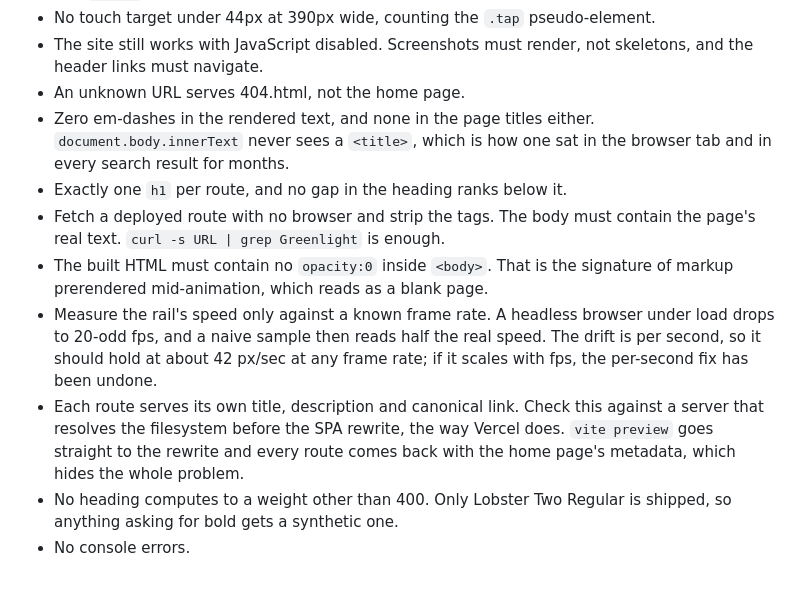
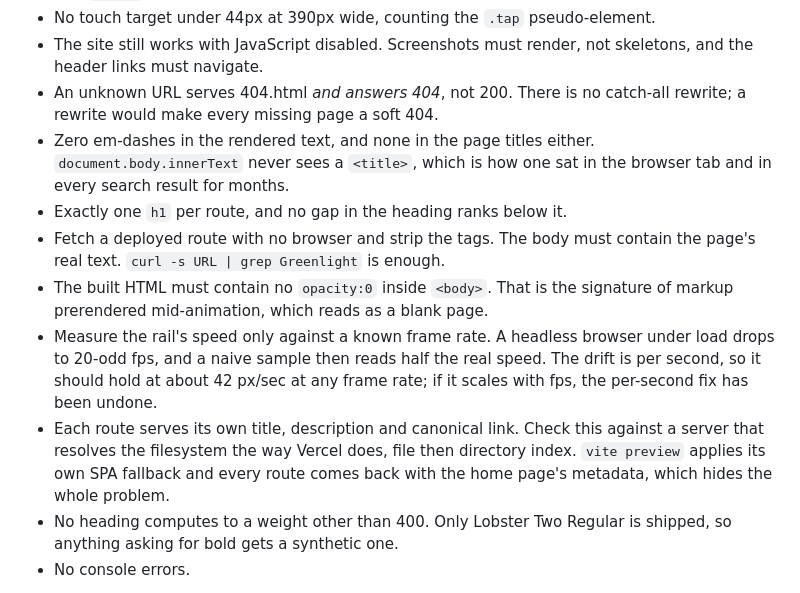
Before and after one commit to SamisDone/Professional-Portfolio-SST, a Markdown page: CONTEXT.md, the part around the change. Rendered like a GitHub page.

```diff
--- a/CONTEXT.md
+++ b/CONTEXT.md
@@ -293,7 +293,8 @@ were run against the production build with Playwright:
 - No touch target under 44px at 390px wide, counting the `.tap` pseudo-element.
 - The site still works with JavaScript disabled. Screenshots must render, not
   skeletons, and the header links must navigate.
-- An unknown URL serves 404.html, not the home page.
+- An unknown URL serves 404.html *and answers 404*, not 200. There is no
+  catch-all rewrite; a rewrite would make every missing page a soft 404.
 - Zero em-dashes in the rendered text, and none in the page titles either.
   `document.body.innerText` never sees a `<title>`, which is how one sat in
   the browser tab and in every search result for months.
@@ -307,8 +308,8 @@ were run against the production build with Playwright:
   speed. The drift is per second, so it should hold at about 42 px/sec at any
   frame rate; if it scales with fps, the per-second fix has been undone.
 - Each route serves its own title, description and canonical link. Check this
-  against a server that resolves the filesystem before the SPA rewrite, the
-  way Vercel does. `vite preview` goes straight to the rewrite and every route
+  against a server that resolves the filesystem the way Vercel does, file then
+  directory index. `vite preview` applies its own SPA fallback and every route
   comes back with the home page's metadata, which hides the whole problem.
 - No heading computes to a weight other than 400. Only Lobster Two Regular is
   shipped, so anything asking for bold gets a synthetic one.
```
Also changed, not shown: README.md (+15 -10 lines).
